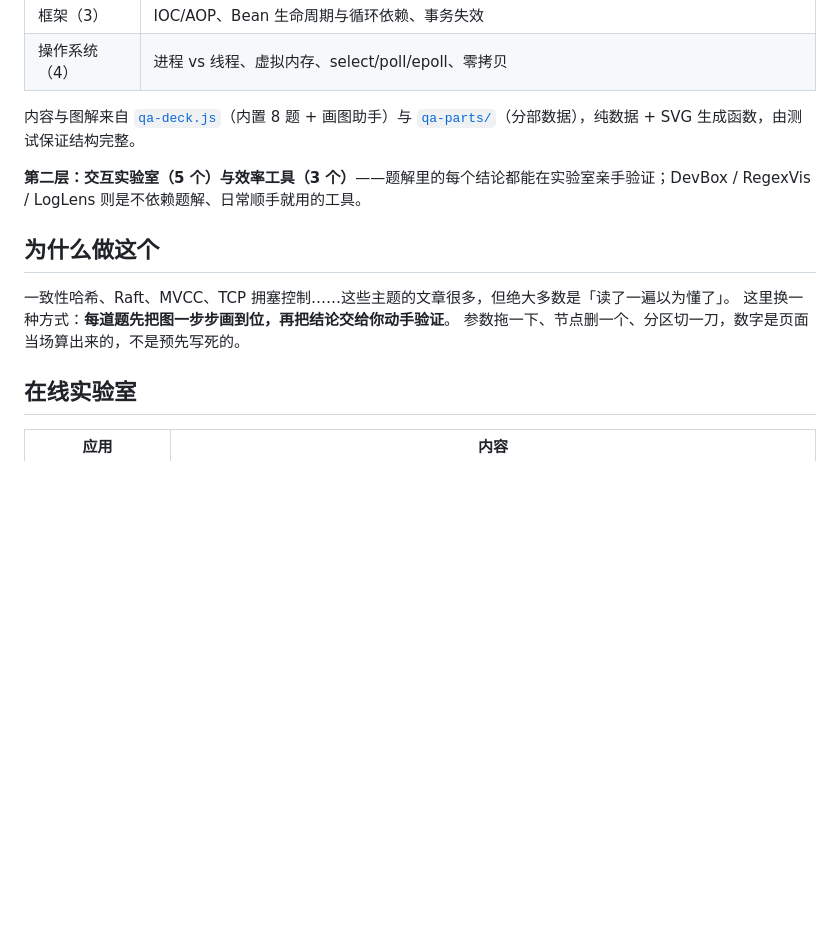
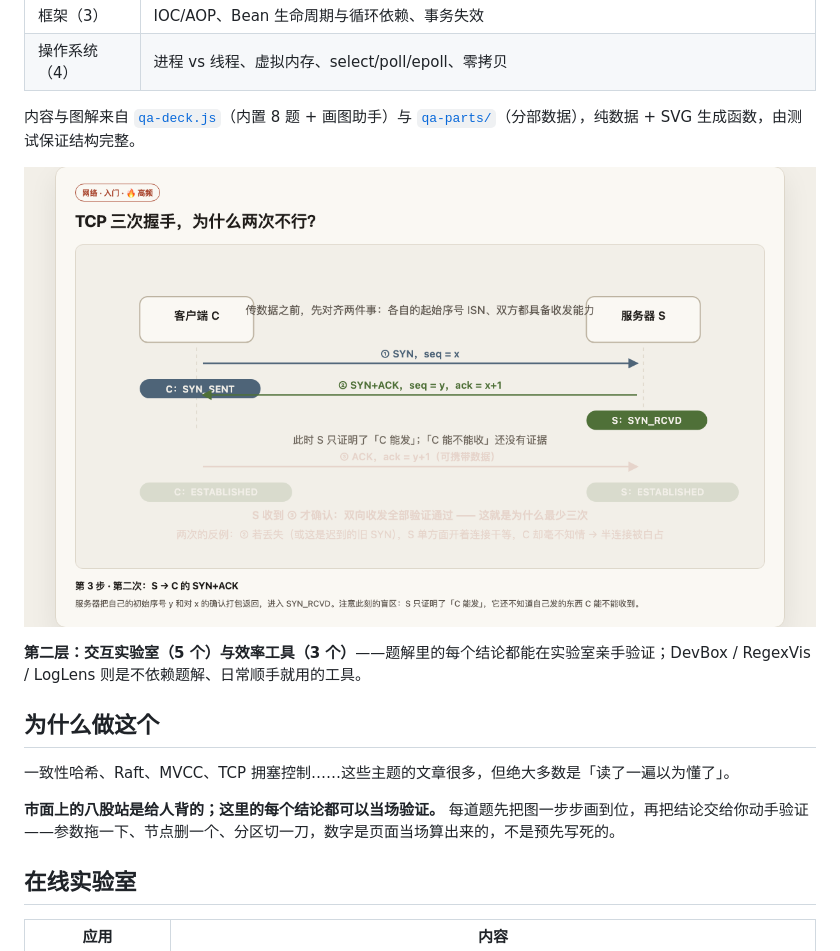
Before and after one commit to starryknight1231/starryknight1231.github.io, a Markdown page: README.md, the part around the change. Drawn GitHub-style; pictures changed too: assets/shots/qa-sample.png (added); blank space fills up the shorter version.

Commit message:
docs: README 放题解样图 + 差异化金句（八股站给人背，这里可验证）

```diff
--- a/README.md
+++ b/README.md
@@ -30,13 +30,16 @@
 
 内容与图解来自 [`qa-deck.js`](qa-deck.js)（内置 8 题 + 画图助手）与 [`qa-parts/`](qa-parts/)（分部数据），纯数据 + SVG 生成函数，由测试保证结构完整。
 
+![题解样例 · TCP 三次握手（第 3 步显影中）](assets/shots/qa-sample.png)
+
 **第二层：交互实验室（5 个）与效率工具（3 个）**——题解里的每个结论都能在实验室亲手验证；DevBox / RegexVis / LogLens 则是不依赖题解、日常顺手就用的工具。
 
 ## 为什么做这个
 
 一致性哈希、Raft、MVCC、TCP 拥塞控制……这些主题的文章很多，但绝大多数是「读了一遍以为懂了」。
-这里换一种方式：**每道题先把图一步步画到位，再把结论交给你动手验证**。
-参数拖一下、节点删一个、分区切一刀，数字是页面当场算出来的，不是预先写死的。
+
+**市面上的八股站是给人背的；这里的每个结论都可以当场验证。**
+每道题先把图一步步画到位，再把结论交给你动手验证——参数拖一下、节点删一个、分区切一刀，数字是页面当场算出来的，不是预先写死的。
 
 ## 在线实验室
 
```
